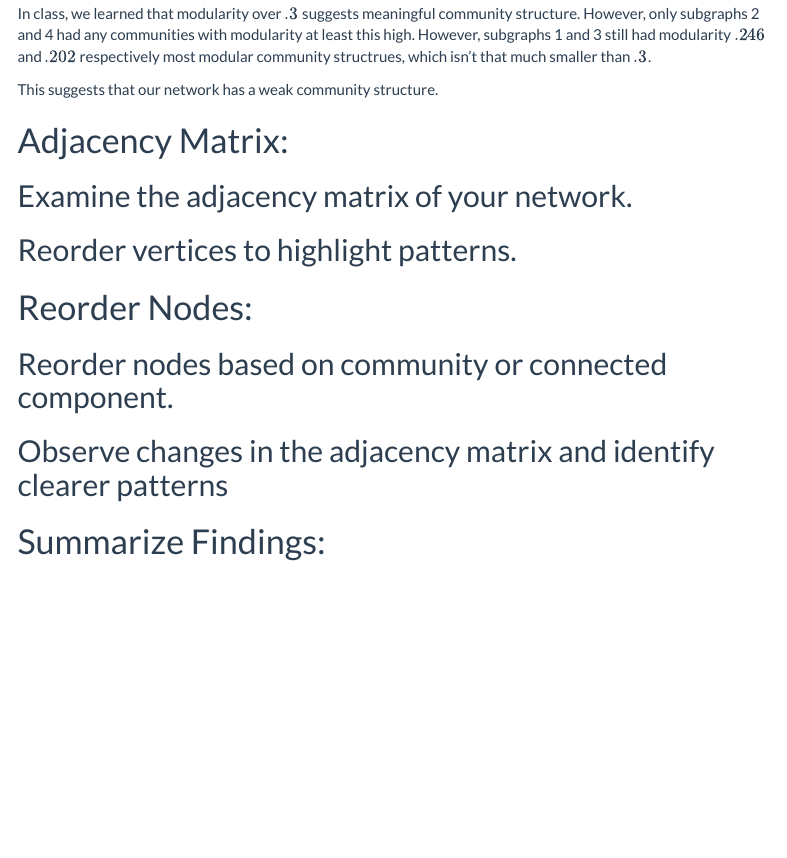
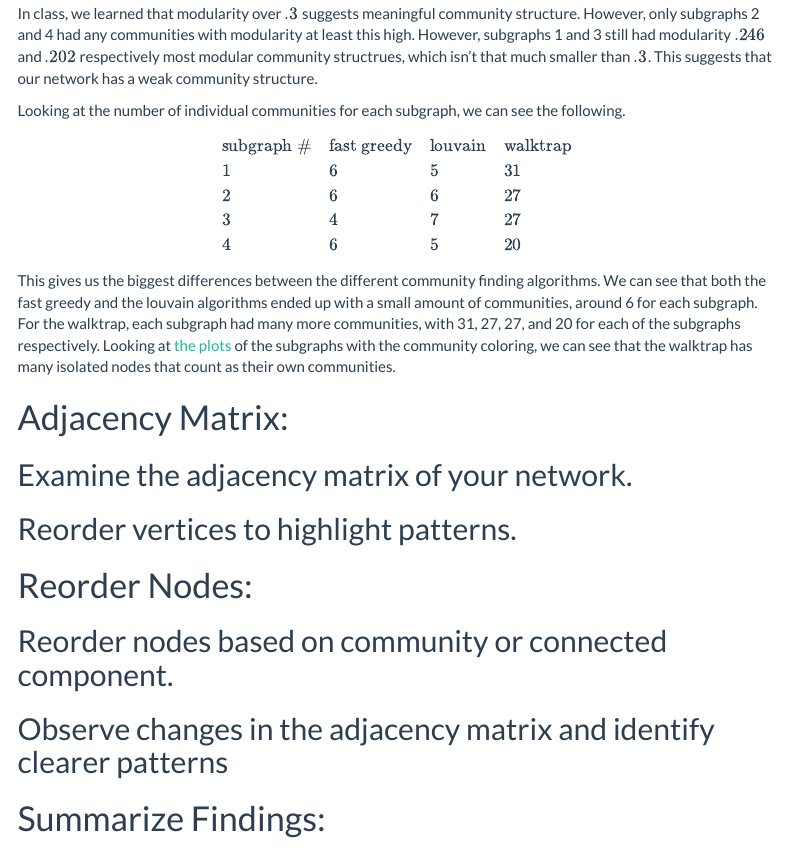
Before and after one commit to ofeng1/PSTAT194CS_final, an R Markdown document (PSTAT 194 Final.Rmd): the page in a window 1100 px wide, from 3130 px down. Rendered offline with R 4.5, knitr and Pandoc, with nearby package versions; menus at the side of the page are left out; long lines of code are wrapped.

Commit message:
Worked on report

```diff
--- a/PSTAT 194 Final.Rmd
+++ b/PSTAT 194 Final.Rmd
@@ -102,9 +102,20 @@ $$\begin{array} &\text{subgraph #}&\text{fast greedy}&\text{louvain}&\text{walkt
 4& 0.2772735 &0.3141144 &0.08605815
 \end{array}$$
 
-In class, we learned that modularity over $.3$ suggests meaningful community structure. However, only subgraphs 2 and 4 had any communities with modularity at least this high. However, subgraphs 1 and 3 still had modularity $.246$ and $.202$ respectively most modular community structrues, which isn't that much smaller than $.3$.
+In class, we learned that modularity over $.3$ suggests meaningful community structure. However, only subgraphs 2 and 4 had any communities with modularity at least this high. However, subgraphs 1 and 3 still had modularity $.246$ and $.202$ respectively most modular community structrues, which isn't that much smaller than $.3$. This suggests that our network has a weak community structure.
 
-This suggests that our network has a weak community structure.
+Looking at the number of individual communities for each subgraph, we can see the following.
+
+$$\begin{array}
+& \text{subgraph #}& \text{fast greedy}& \text{louvain}& \text{walktrap} \\
+1 &6       &5       &31 \\
+2 &6       &6       &27 \\
+3 &4       &7       &27 \\
+4 &6       &5       &20
+\end{array}$$
+
+This gives us the biggest differences between the different community finding algorithms. We can see that both the fast greedy and the louvain algorithms ended up with a small amount of communities, around 6 for each subgraph. For the walktrap, each subgraph had many more communities, with 31, 27, 27, and 20 for each of the subgraphs respectively. Looking at [the plots](#and-we-visualize-with-community-coloring-short-eg) of the subgraphs with the community coloring, we can see that the walktrap has many isolated nodes that count as their own communities.
+
 
 # Adjacency Matrix:
 
```
